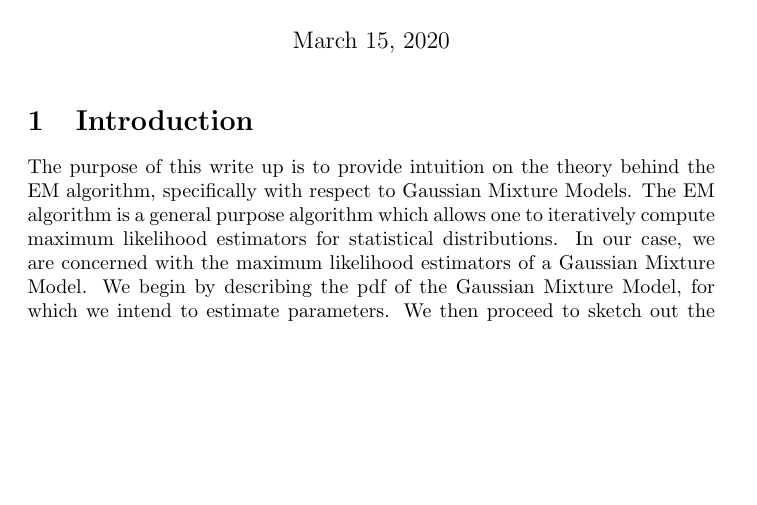
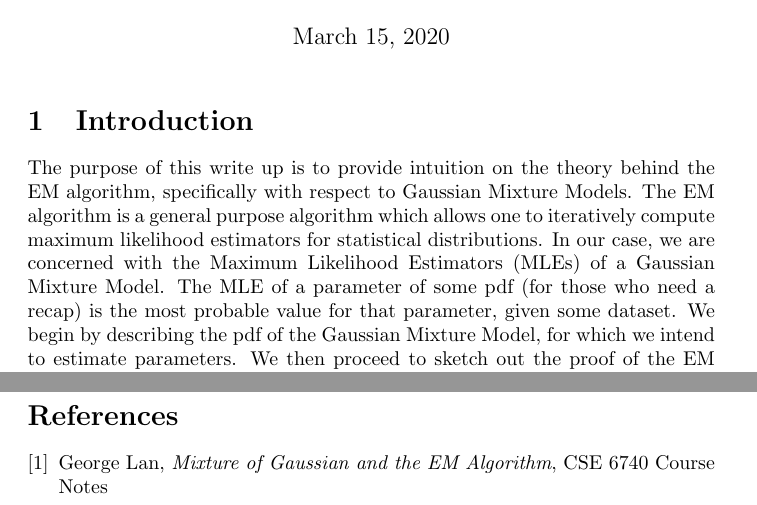
Before and after one commit to str1ngth3ory/Gaussian-Mixture-Models, a LaTeX document (read/em_algorithm.tex): part of page 1 of 6 before the commit and two parts of pages 1 and 7 of 7 after it, the two joined at a grey line, cut so that both start at the same text, the shorter picture padded with empty space. Compiled offline with pdfLaTeX.

Commit message:
Added Reference Section. Made changes:   *Fixed typo in the conditional probability formula for tau_ik   *Added brief description of MLE.

```diff
--- a/read/em_algorithm.tex
+++ b/read/em_algorithm.tex
@@ -9,7 +9,7 @@
 \maketitle
 
 \section{Introduction}
-The purpose of this write up is to provide intuition on the theory behind the EM algorithm, specifically with respect to Gaussian Mixture Models. The EM algorithm is a general purpose algorithm which allows one to iteratively compute maximum likelihood estimators for statistical distributions. In our case, we are concerned with the maximum likelihood estimators of a Gaussian Mixture Model. We begin by describing the pdf of the Gaussian Mixture Model, for which we intend to estimate parameters. We then proceed to sketch out the proof of the EM algorithm (e.g. why it finds the MLE).
+The purpose of this write up is to provide intuition on the theory behind the EM algorithm, specifically with respect to Gaussian Mixture Models. The EM algorithm is a general purpose algorithm which allows one to iteratively compute maximum likelihood estimators for statistical distributions. In our case, we are concerned with the Maximum Likelihood Estimators (MLEs) of a Gaussian Mixture Model. The MLE of a parameter of some pdf (for those who need a recap) is the most probable value for that parameter, given some dataset. We begin by describing the pdf of the Gaussian Mixture Model, for which we intend to estimate parameters. We then proceed to sketch out the proof of the EM algorithm (e.g. why it finds the MLE).
 
 \section{Gaussian Mixture Model PDF}
 The Gaussian Mixture Model's pdf looks like this:
@@ -125,2 +126,8 @@ To conclude, Expectation Maximization starts with an initial (uneducated) guess
+\begin{thebibliography}{1}
+\bibitem{lan}
+	George Lan,
+	\textit{Mixture of Gaussian and the EM Algorithm},
+	CSE 6740 Course Notes
+\end{thebibliography}
 
 \end{document}
```
Also changed, not shown: read/em_algorithm.pdf, read/em_algorithm.tex (5 more changed lines).
